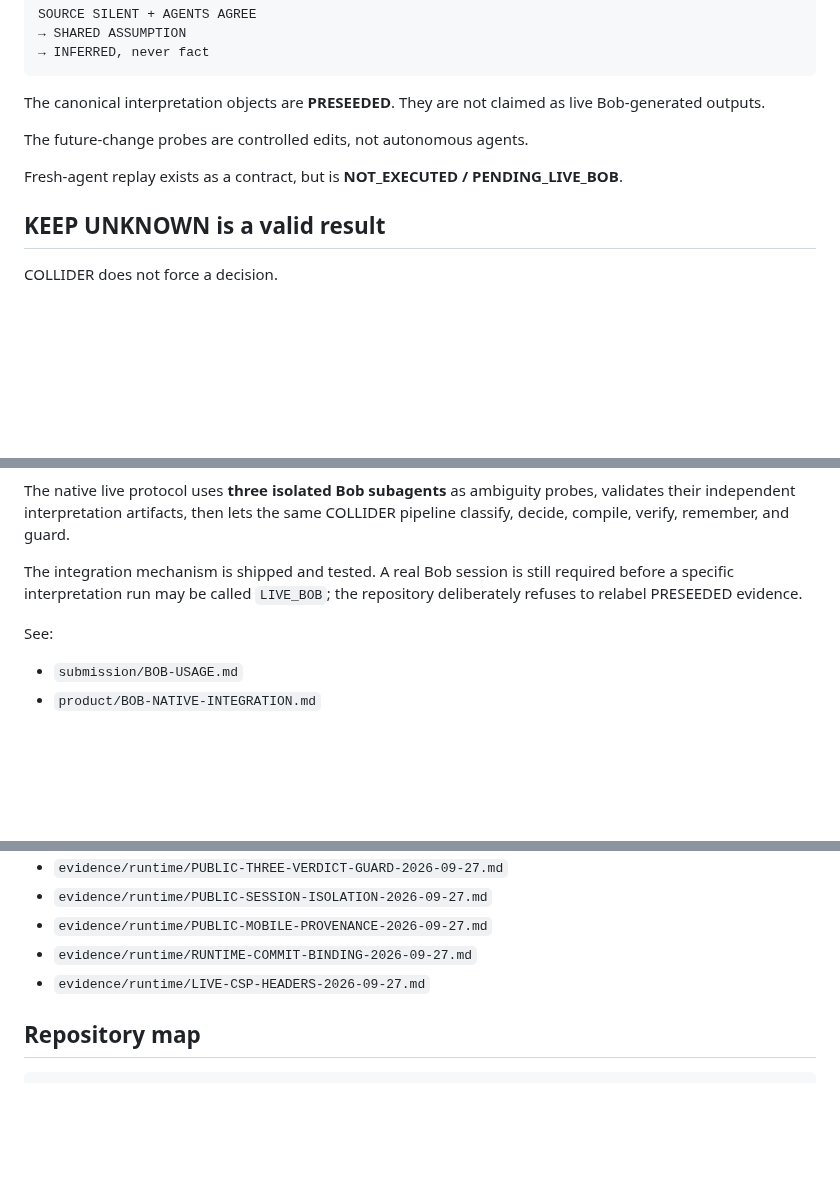
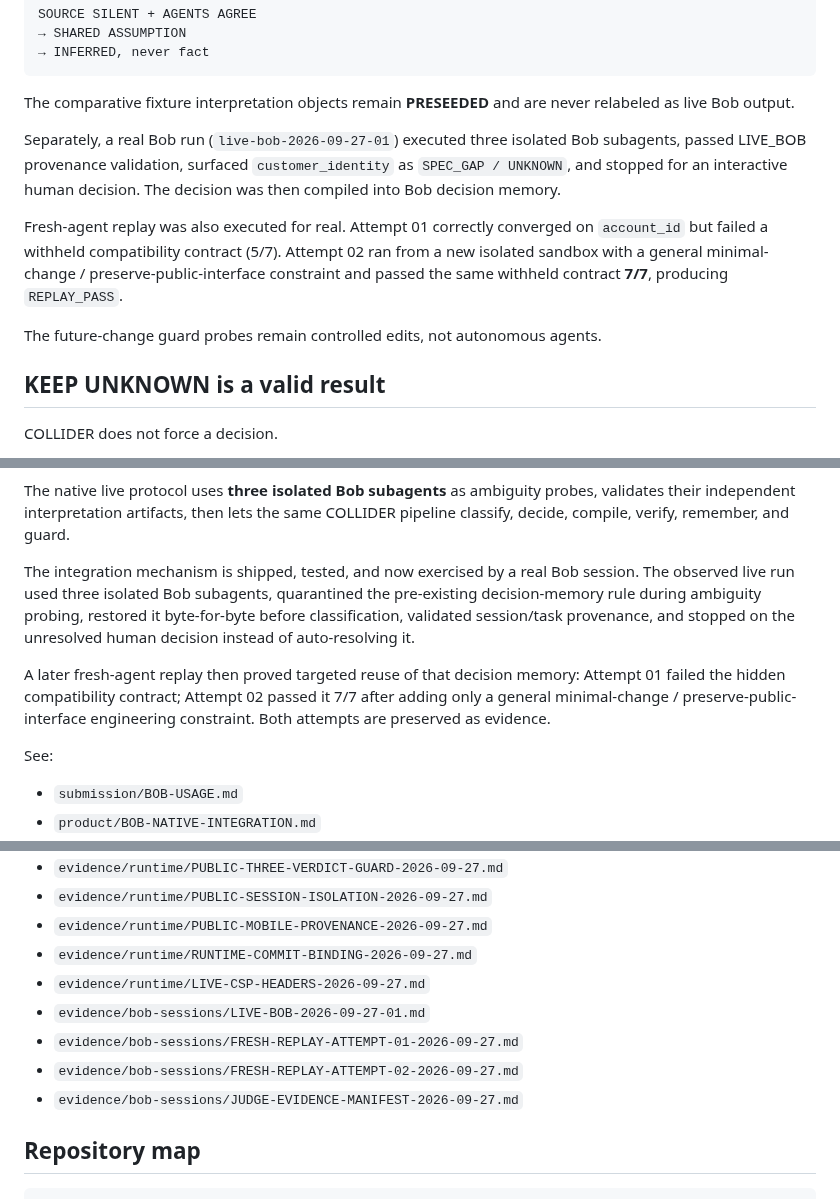
Before and after one commit to Faadil1/collider-bob, a Markdown page: README.md, 3 parts joined by grey strips. Drawn GitHub-style; blank space fills up the shorter version.

Commit message:
docs: refresh Bob live proof and replay evidence

````diff
--- a/README.md
+++ b/README.md
@@ -91,13 +91,21 @@ SOURCE SILENT + AGENTS AGREE
 → INFERRED, never fact
 ```
 
-The canonical interpretation objects are **PRESEEDED**. They are not claimed as
-live Bob-generated outputs.
+The comparative fixture interpretation objects remain **PRESEEDED** and are never
+relabeled as live Bob output.
 
-The future-change probes are controlled edits, not autonomous agents.
+Separately, a real Bob run (`live-bob-2026-09-27-01`) executed three isolated
+Bob subagents, passed LIVE_BOB provenance validation, surfaced
+`customer_identity` as `SPEC_GAP / UNKNOWN`, and stopped for an interactive
+human decision. The decision was then compiled into Bob decision memory.
 
-Fresh-agent replay exists as a contract, but is
-**NOT_EXECUTED / PENDING_LIVE_BOB**.
+Fresh-agent replay was also executed for real. Attempt 01 correctly converged on
+`account_id` but failed a withheld compatibility contract (5/7). Attempt 02 ran
+from a new isolated sandbox with a general minimal-change / preserve-public-interface
+constraint and passed the same withheld contract **7/7**, producing
+`REPLAY_PASS`.
+
+The future-change guard probes remain controlled edits, not autonomous agents.
 
 ## KEEP UNKNOWN is a valid result
 
@@ -137,9 +145,16 @@ The native live protocol uses **three isolated Bob subagents** as ambiguity
 probes, validates their independent interpretation artifacts, then lets the same
 COLLIDER pipeline classify, decide, compile, verify, remember, and guard.
 
-The integration mechanism is shipped and tested. A real Bob session is still
-required before a specific interpretation run may be called `LIVE_BOB`; the
-repository deliberately refuses to relabel PRESEEDED evidence.
+The integration mechanism is shipped, tested, and now exercised by a real Bob
+session. The observed live run used three isolated Bob subagents, quarantined the
+pre-existing decision-memory rule during ambiguity probing, restored it
+byte-for-byte before classification, validated session/task provenance, and
+stopped on the unresolved human decision instead of auto-resolving it.
+
+A later fresh-agent replay then proved targeted reuse of that decision memory:
+Attempt 01 failed the hidden compatibility contract; Attempt 02 passed it 7/7
+after adding only a general minimal-change / preserve-public-interface engineering
+constraint. Both attempts are preserved as evidence.
 
 See:
 
@@ -246,6 +261,10 @@ Key receipts:
 - `evidence/runtime/PUBLIC-MOBILE-PROVENANCE-2026-09-27.md`
 - `evidence/runtime/RUNTIME-COMMIT-BINDING-2026-09-27.md`
 - `evidence/runtime/LIVE-CSP-HEADERS-2026-09-27.md`
+- `evidence/bob-sessions/LIVE-BOB-2026-09-27-01.md`
+- `evidence/bob-sessions/FRESH-REPLAY-ATTEMPT-01-2026-09-27.md`
+- `evidence/bob-sessions/FRESH-REPLAY-ATTEMPT-02-2026-09-27.md`
+- `evidence/bob-sessions/JUDGE-EVIDENCE-MANIFEST-2026-09-27.md`
 
 ## Repository map
 
````
Also changed, not shown: other parts of README.md (+3 -2 lines).
